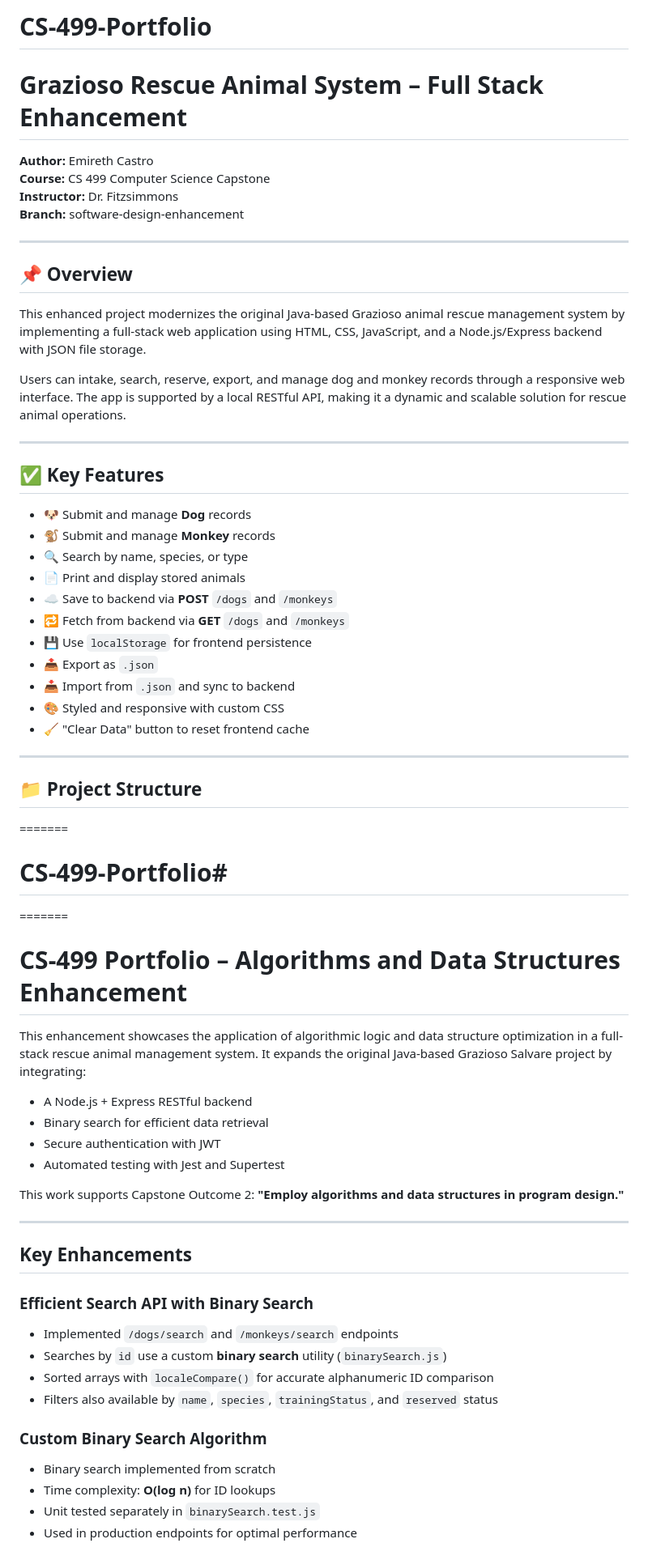
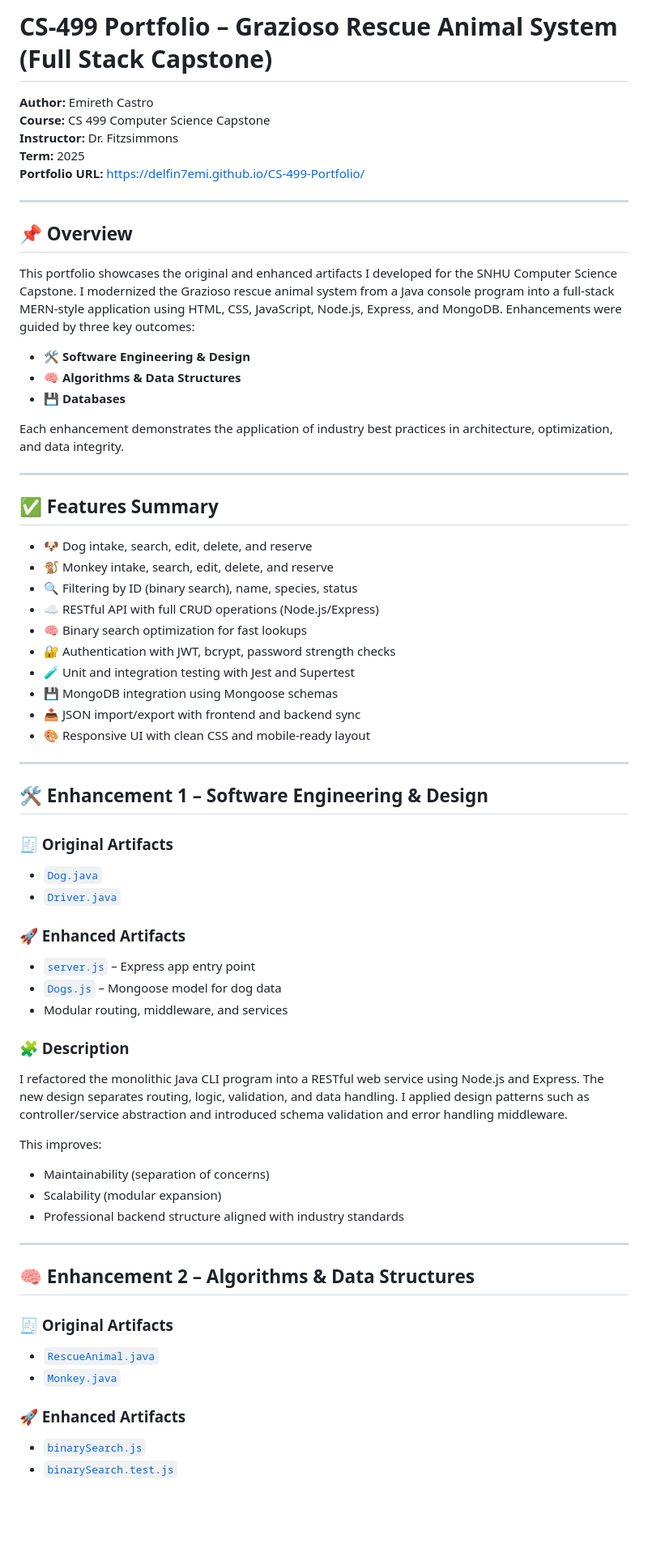
Before and after one commit to delfin7emi/CS-499-Portfolio, a Markdown page: README.md, the part around one of its changes. Shown at 81% size. Drawn GitHub-style; blank space fills up the shorter version.

```diff
--- a/README.md
+++ b/README.md
@@ -1,69 +1,69 @@
-
-
-# CS-499-Portfolio
-# Grazioso Rescue Animal System – Full Stack Enhancement
+# CS-499 Portfolio – Grazioso Rescue Animal System (Full Stack Capstone)
 
 **Author:** Emireth Castro
 **Course:** CS 499 Computer Science Capstone
 **Instructor:** Dr. Fitzsimmons
-**Branch:** software-design-enhancement
+**Term:** 2025
+**Portfolio URL:** [https://delfin7emi.github.io/CS-499-Portfolio/](https://delfin7emi.github.io/CS-499-Portfolio/)
 
 ---
 
 ## 📌 Overview
 
-This enhanced project modernizes the original Java-based Grazioso animal rescue management system by implementing a full-stack web application using HTML, CSS, JavaScript, and a Node.js/Express backend with JSON file storage.
+This portfolio showcases the original and enhanced artifacts I developed for the SNHU Computer Science Capstone. I modernized the Grazioso rescue animal system from a Java console program into a full-stack MERN-style application using HTML, CSS, JavaScript, Node.js, Express, and MongoDB. Enhancements were guided by three key outcomes:
 
-Users can intake, search, reserve, export, and manage dog and monkey records through a responsive web interface. The app is supported by a local RESTful API, making it a dynamic and scalable solution for rescue animal operations.
+- 🛠️ **Software Engineering & Design**
+- 🧠 **Algorithms & Data Structures**
+- 💾 **Databases**
+
+Each enhancement demonstrates the application of industry best practices in architecture, optimization, and data integrity.
 
 ---
 
-## ✅ Key Features
+## ✅ Features Summary
 
-- 🐶 Submit and manage **Dog** records
-- 🐒 Submit and manage **Monkey** records
-- 🔍 Search by name, species, or type
-- 📄 Print and display stored animals
-- ☁️ Save to backend via **POST** `/dogs` and `/monkeys`
-- 🔁 Fetch from backend via **GET** `/dogs` and `/monkeys`
-- 💾 Use `localStorage` for frontend persistence
-- 📤 Export as `.json`
-- 📥 Import from `.json` and sync to backend
-- 🎨 Styled and responsive with custom CSS
-- 🧹 "Clear Data" button to reset frontend cache
+- 🐶 Dog intake, search, edit, delete, and reserve
+- 🐒 Monkey intake, search, edit, delete, and reserve
+- 🔍 Filtering by ID (binary search), name, species, status
+- ☁️ RESTful API with full CRUD operations (Node.js/Express)
+- 🧠 Binary search optimization for fast lookups
+- 🔐 Authentication with JWT, bcrypt, password strength checks
+- 🧪 Unit and integration testing with Jest and Supertest
+- 💾 MongoDB integration using Mongoose schemas
+- 📤 JSON import/export with frontend and backend sync
+- 🎨 Responsive UI with clean CSS and mobile-ready layout
 
 ---
 
-## 📁 Project Structure
+## 🛠️ Enhancement 1 – Software Engineering & Design
 
-=======
-# CS-499-Portfolio#
-=======
-#  CS-499 Portfolio – Algorithms and Data Structures Enhancement
+### 🧾 Original Artifacts
+- [`Dog.java`](Dog.java)
+- [`Driver.java`](Driver.java)
 
+### 🚀 Enhanced Artifacts
+- [`server.js`](webapp/backend/server.js) – Express app entry point
+- [`Dogs.js`](webapp/backend/models/Dogs.js) – Mongoose model for dog data
+- Modular routing, middleware, and services
 
-This enhancement showcases the application of algorithmic logic and data structure optimization in a full-stack rescue animal management system. It expands the original Java-based Grazioso Salvare project by integrating:
+### 🧩 Description
 
-- A Node.js + Express RESTful backend
-- Binary search for efficient data retrieval
-- Secure authentication with JWT
-- Automated testing with Jest and Supertest
+I refactored the monolithic Java CLI program into a RESTful web service using Node.js and Express. The new design separates routing, logic, validation, and data handling. I applied design patterns such as controller/service abstraction and introduced schema validation and error handling middleware.
 
-This work supports Capstone Outcome 2: **"Employ algorithms and data structures in program design."**
+This improves:
+- Maintainability (separation of concerns)
+- Scalability (modular expansion)
+- Professional backend structure aligned with industry standards
 
 ---
 
-##  Key Enhancements
+## 🧠 Enhancement 2 – Algorithms & Data Structures
 
-###  Efficient Search API with Binary Search
-- Implemented `/dogs/search` and `/monkeys/search` endpoints
-- Searches by `id` use a custom **binary search** utility (`binarySearch.js`)
-- Sorted arrays with `localeCompare()` for accurate alphanumeric ID comparison
-- Filters also available by `name`, `species`, `trainingStatus`, and `reserved` status
+### 🧾 Original Artifacts
+- [`RescueAnimal.java`](RescueAnimal.java)
+- [`Monkey.java`](Monkey.java)
 
-###  Custom Binary Search Algorithm
-- Binary search implemented from scratch
-- Time complexity: **O(log n)** for ID lookups
-- Unit tested separately in `binarySearch.test.js`
-- Used in production endpoints for optimal performance
+### 🚀 Enhanced Artifacts
+- [`binarySearch.js`](webapp/backend/utils/binarySearch.js)
+- [`binarySearch.test.js`](webapp/backend/tests/binarySearch.test.js)
 
```
Also changed, not shown: other parts of README.md (+111 -37 lines).
